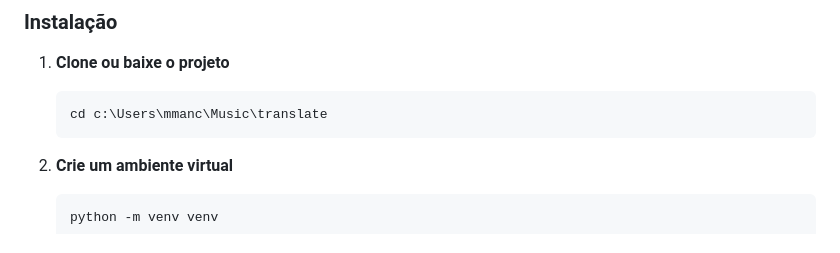
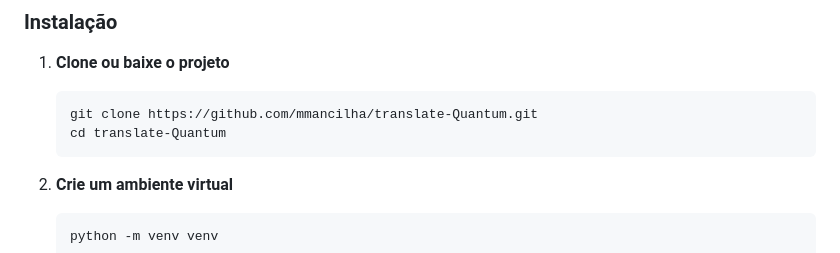
Before and after one commit to mmancilha/translate-Quantum, a Markdown page: README.md, the part around the change. Drawn GitHub-style.

Commit message:
Fix: Remove informações pessoais do README

````diff
--- a/README.md
+++ b/README.md
@@ -66,7 +66,8 @@ python translate.py
 
 1. **Clone ou baixe o projeto**
    ```bash
-   cd c:\Users\mmanc\Music\translate
+   git clone https://github.com/mmancilha/translate-Quantum.git
+   cd translate-Quantum
    ```
 
 2. **Crie um ambiente virtual**
````
